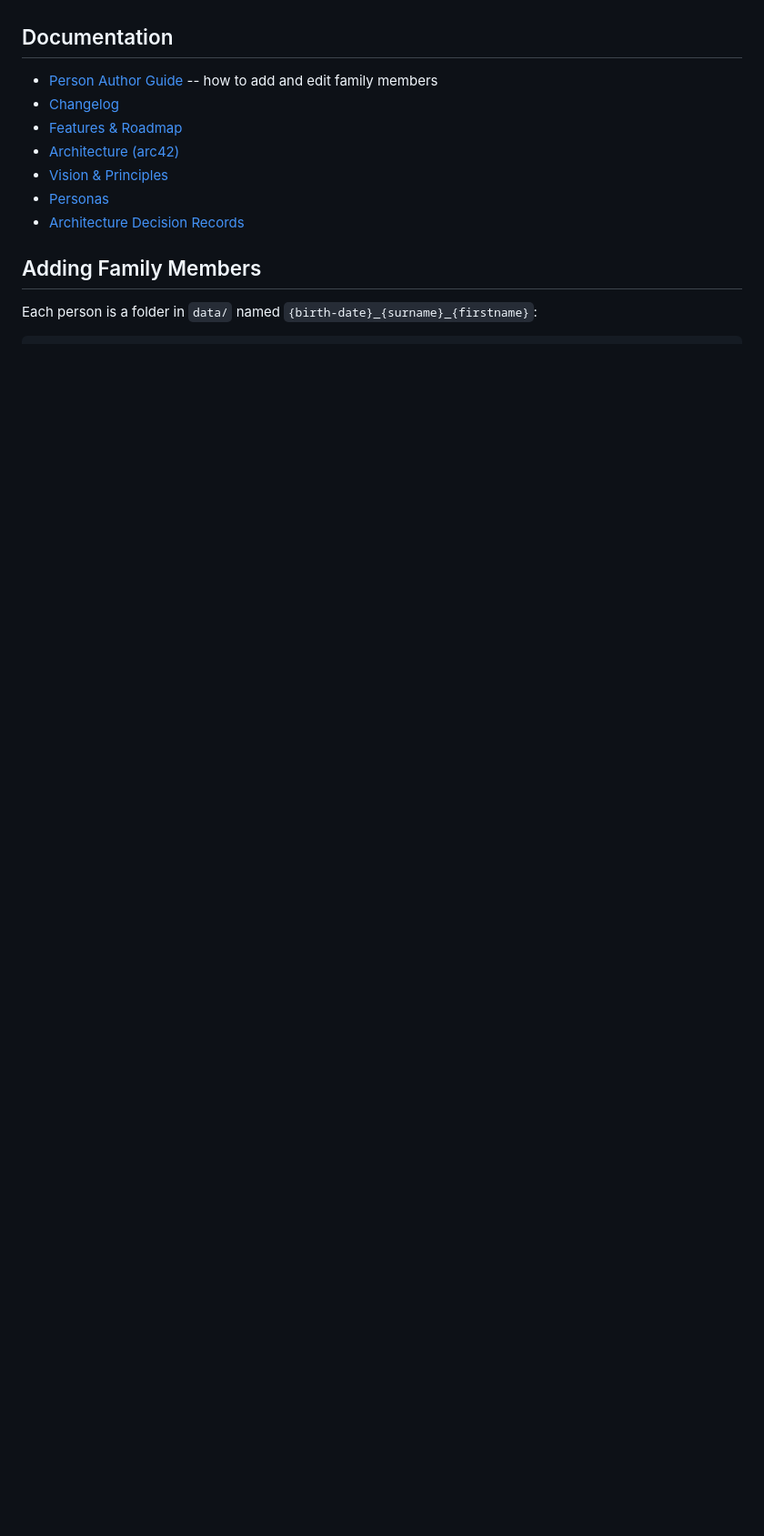
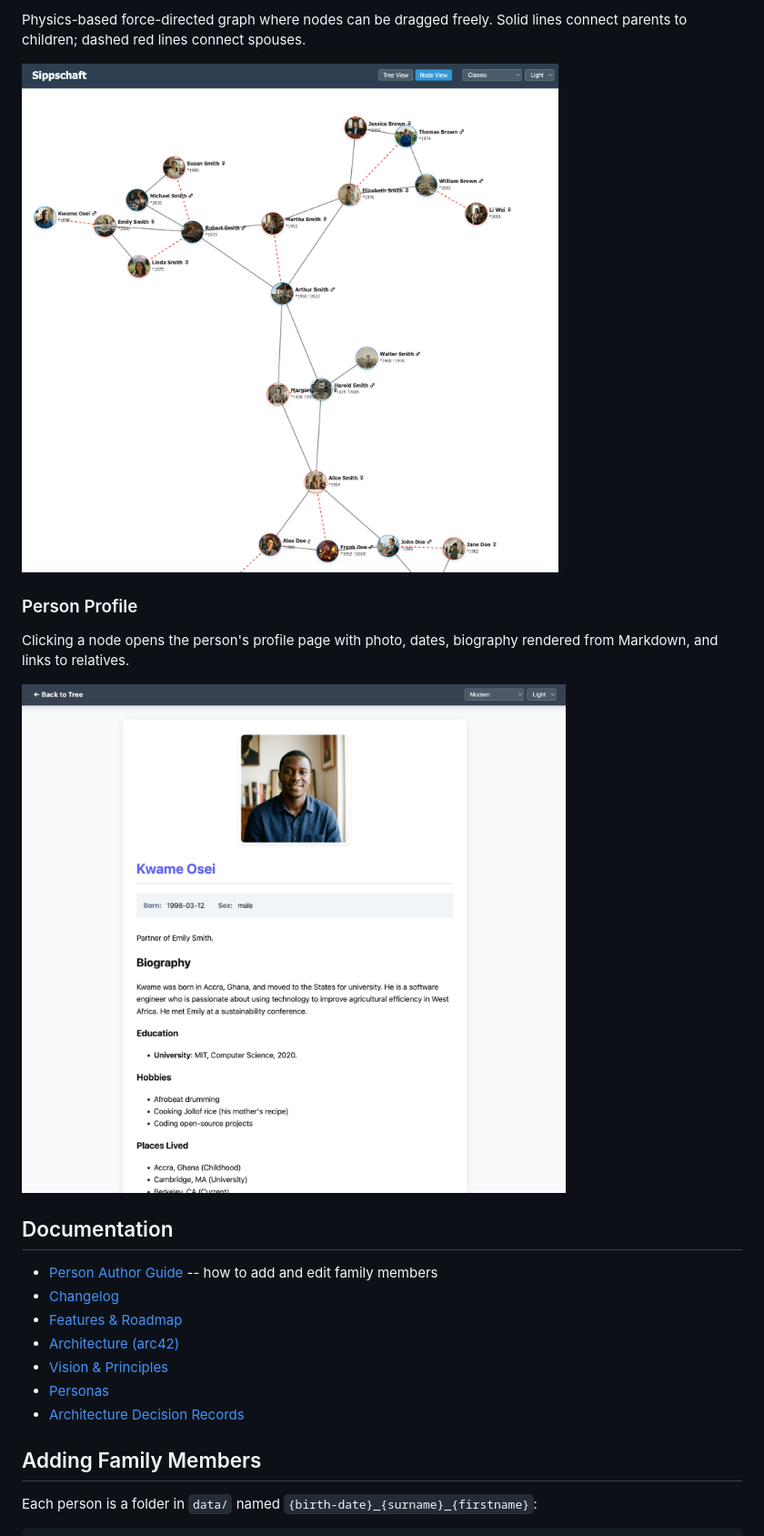
Before and after one commit to bjblazko/sippschaft, a Markdown page: README.md, the part around one of its changes. Shown at 91% size. GitHub-like rendering; pictures changed too: doc/images/screenshot-bio.png (added), doc/images/screenshot-nodes.png (added); blank space fills up the shorter version.

```diff
--- a/README.md
+++ b/README.md
@@ -4,3 +19,12 @@ A family tree web app that visualizes genealogy data as an interactive tree. Fam
+Physics-based force-directed graph where nodes can be dragged freely. Solid lines connect parents to children; dashed red lines connect spouses.
+
+![Node View](doc/images/screenshot-nodes.png)
+
+### Person Profile
+
+Clicking a node opens the person's profile page with photo, dates, biography rendered from Markdown, and links to relatives.
+
+![Person Profile](doc/images/screenshot-bio.png)
 
 ## Documentation
 
```
Also changed, not shown: other parts of README.md (+27 -0 lines), CHANGELOG.md (+5 -0 lines), doc/features.md (+2 -1 lines), doc/images/screenshot-tree-modern.png (added), doc/images/screenshot-tree-neon.png (added), 1 other file.
